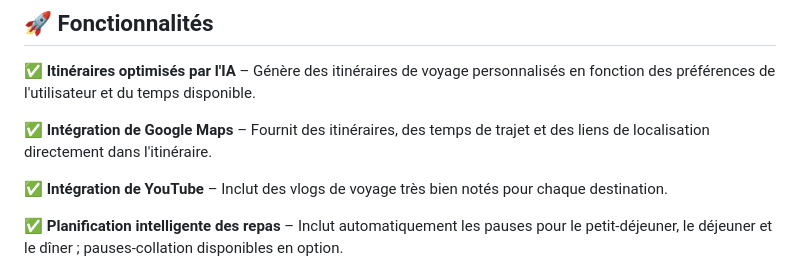
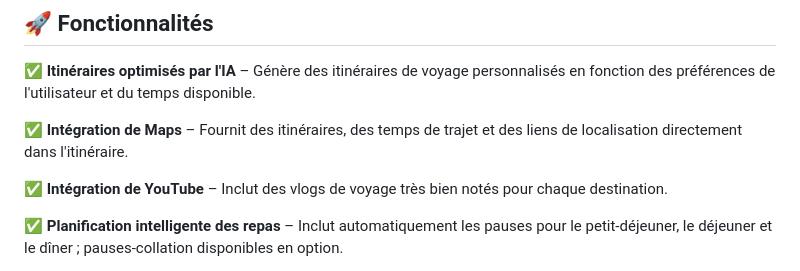
Before and after one commit to Kushagra639/Voyage_Aid_AI, a Markdown page: FR/README_FR.md, the part around the change. Drawn GitHub-style.

Commit message:
Update Google Maps integration to Maps in README_FR

```diff
--- a/FR/README_FR.md
+++ b/FR/README_FR.md
@@ -14,7 +14,7 @@ Il s'appuie sur l'**IA**, **Maps** et **YouTube** pour élaborer des itinéraire
 
   ✅ **Itinéraires optimisés par l'IA** – Génère des itinéraires de voyage personnalisés en fonction des préférences de l'utilisateur et du temps disponible.
 
-  ✅ **Intégration de Google Maps** – Fournit des itinéraires, des temps de trajet et des liens de localisation directement dans l'itinéraire.
+  ✅ **Intégration de Maps** – Fournit des itinéraires, des temps de trajet et des liens de localisation directement dans l'itinéraire.
 
   ✅ **Intégration de YouTube** – Inclut des vlogs de voyage très bien notés pour chaque destination.
 
```
